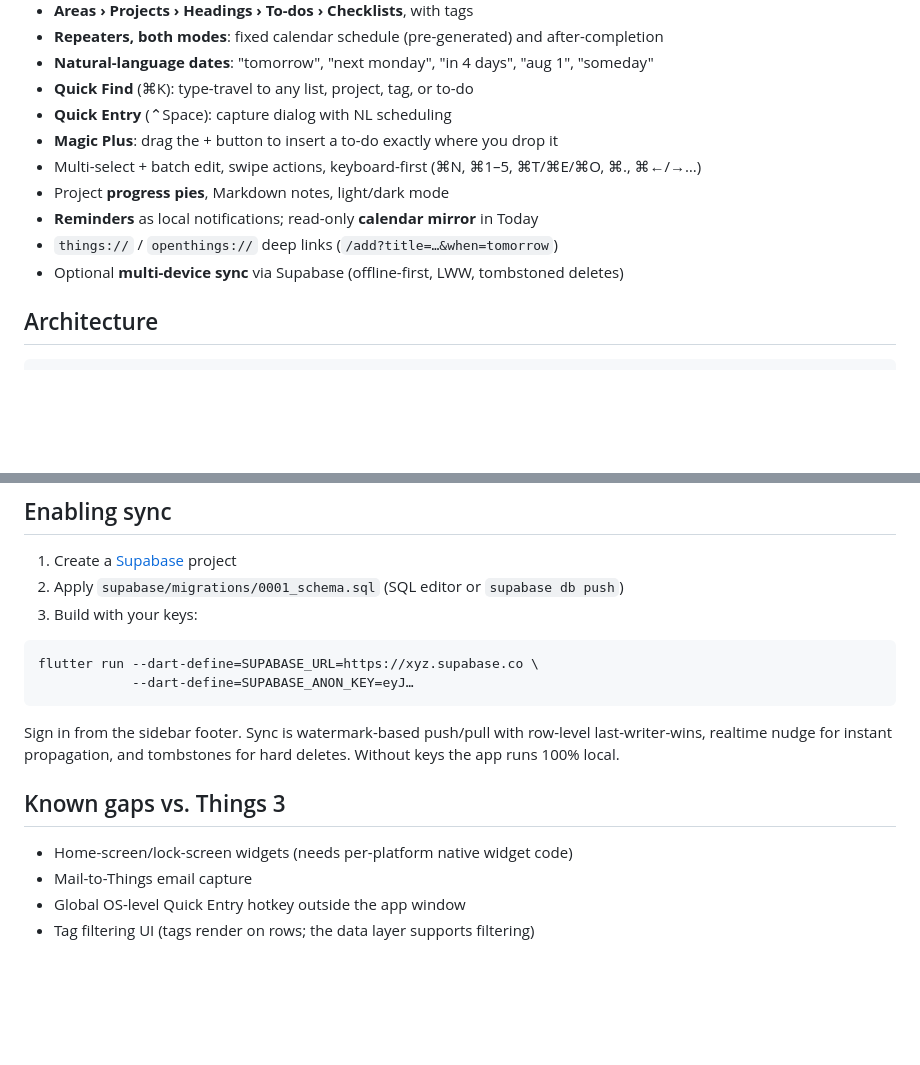
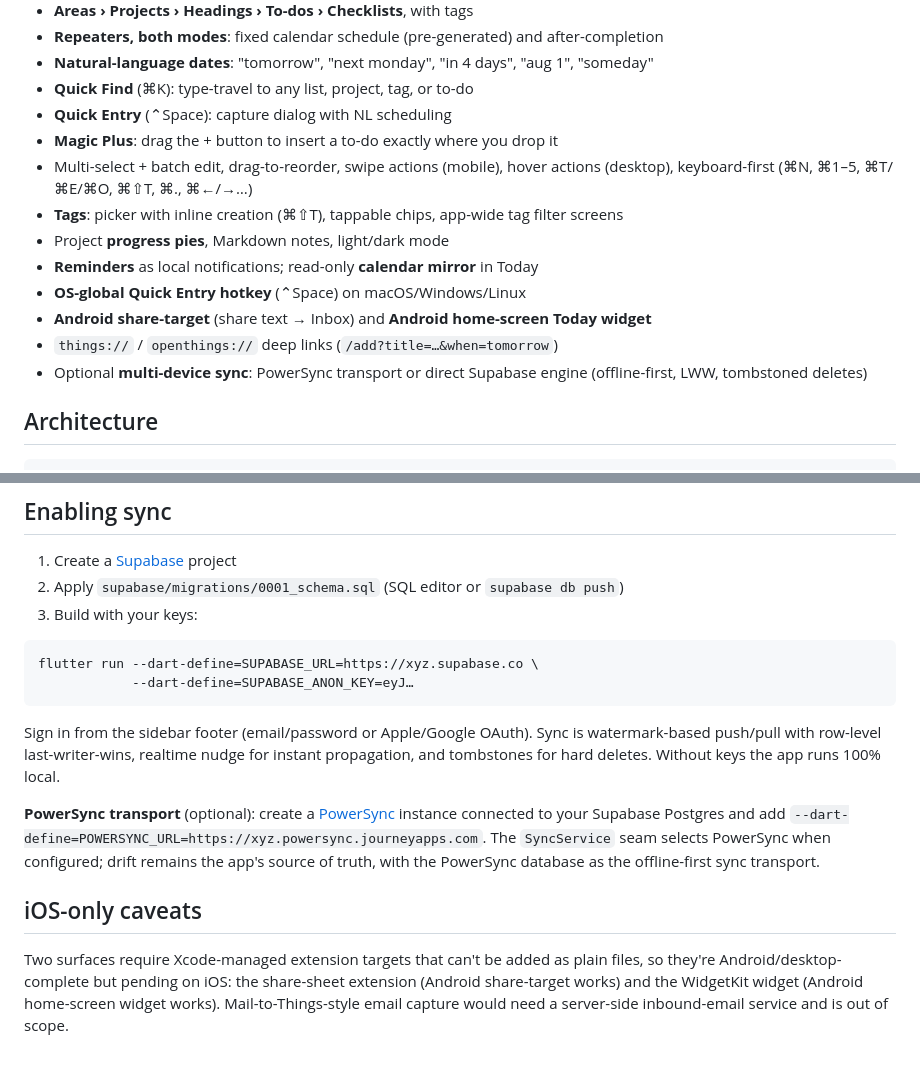
Before and after one commit to nadeemk/OpenThings, a Markdown page: README.md, 2 parts joined by grey strips. GitHub-like rendering; blank space fills up the shorter version.

Commit message:
README: reflect closed parity gaps, PowerSync transport, iOS-only caveats
Co-Authored-By: Claude Opus 4.8 <noreply@anthropic.com>

````diff
--- a/README.md
+++ b/README.md
@@ -12,11 +12,14 @@ A cross-platform clone of [Things 3](https://culturedcode.com/things/) built wit
 - **Quick Find** (⌘K): type-travel to any list, project, tag, or to-do
 - **Quick Entry** (⌃Space): capture dialog with NL scheduling
 - **Magic Plus**: drag the + button to insert a to-do exactly where you drop it
-- Multi-select + batch edit, swipe actions, keyboard-first (⌘N, ⌘1–5, ⌘T/⌘E/⌘O, ⌘., ⌘←/→…)
+- Multi-select + batch edit, drag-to-reorder, swipe actions (mobile), hover actions (desktop), keyboard-first (⌘N, ⌘1–5, ⌘T/⌘E/⌘O, ⌘⇧T, ⌘., ⌘←/→…)
+- **Tags**: picker with inline creation (⌘⇧T), tappable chips, app-wide tag filter screens
 - Project **progress pies**, Markdown notes, light/dark mode
 - **Reminders** as local notifications; read-only **calendar mirror** in Today
+- **OS-global Quick Entry hotkey** (⌃Space) on macOS/Windows/Linux
+- **Android share-target** (share text → Inbox) and **Android home-screen Today widget**
 - `things://` / `openthings://` deep links (`/add?title=…&when=tomorrow`)
-- Optional **multi-device sync** via Supabase (offline-first, LWW, tombstoned deletes)
+- Optional **multi-device sync**: PowerSync transport or direct Supabase engine (offline-first, LWW, tombstoned deletes)
 
 ## Architecture
 
@@ -62,11 +65,10 @@ flutter run --dart-define=SUPABASE_URL=https://xyz.supabase.co \
             --dart-define=SUPABASE_ANON_KEY=eyJ…
 ```
 
-Sign in from the sidebar footer. Sync is watermark-based push/pull with row-level last-writer-wins, realtime nudge for instant propagation, and tombstones for hard deletes. Without keys the app runs 100% local.
+Sign in from the sidebar footer (email/password or Apple/Google OAuth). Sync is watermark-based push/pull with row-level last-writer-wins, realtime nudge for instant propagation, and tombstones for hard deletes. Without keys the app runs 100% local.
 
-## Known gaps vs. Things 3
+**PowerSync transport** (optional): create a [PowerSync](https://powersync.com) instance connected to your Supabase Postgres and add `--dart-define=POWERSYNC_URL=https://xyz.powersync.journeyapps.com`. The `SyncService` seam selects PowerSync when configured; drift remains the app's source of truth, with the PowerSync database as the offline-first sync transport.
 
-- Home-screen/lock-screen widgets (needs per-platform native widget code)
-- Mail-to-Things email capture
-- Global OS-level Quick Entry hotkey outside the app window
-- Tag filtering UI (tags render on rows; the data layer supports filtering)
+## iOS-only caveats
+
+Two surfaces require Xcode-managed extension targets that can't be added as plain files, so they're Android/desktop-complete but pending on iOS: the share-sheet extension (Android share-target works) and the WidgetKit widget (Android home-screen widget works). Mail-to-Things-style email capture would need a server-side inbound-email service and is out of scope.
````
